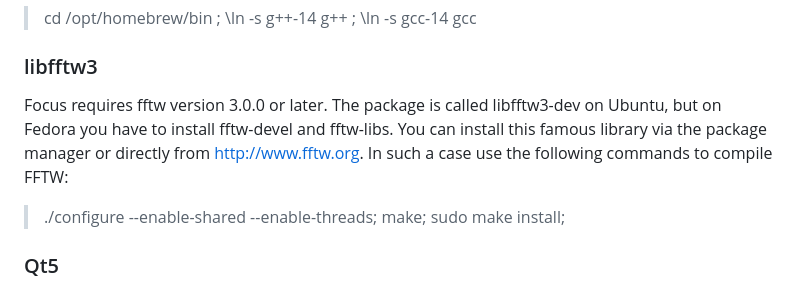
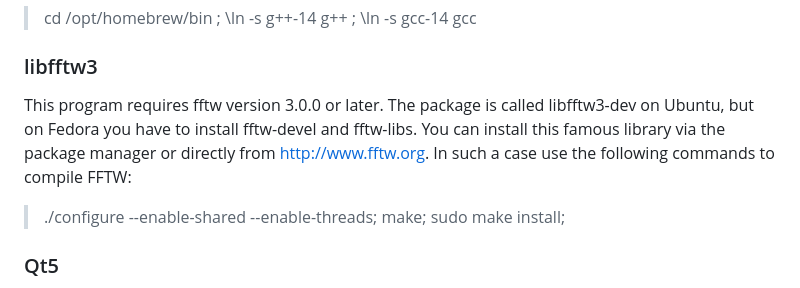
Before and after one commit to konsdibons/4d, a Markdown page: README.md, the part around the change. Drawn GitHub-style.

```diff
--- a/README.md
+++ b/README.md
@@ -29,7 +29,7 @@ On OSX, you might have to do
 > cd /opt/homebrew/bin ; \ln -s g++-14 g++ ; \ln -s gcc-14 gcc
 
 ### libfftw3
-Focus requires fftw version 3.0.0 or later. The package is called libfftw3-dev on Ubuntu, but on Fedora you have to install fftw-devel and fftw-libs. You can install this famous library via the package manager or directly from http://www.fftw.org. In such a case use the following commands to compile FFTW:
+This program requires fftw version 3.0.0 or later. The package is called libfftw3-dev on Ubuntu, but on Fedora you have to install fftw-devel and fftw-libs. You can install this famous library via the package manager or directly from http://www.fftw.org. In such a case use the following commands to compile FFTW:
 
 > ./configure --enable-shared --enable-threads;
 > make;
```
